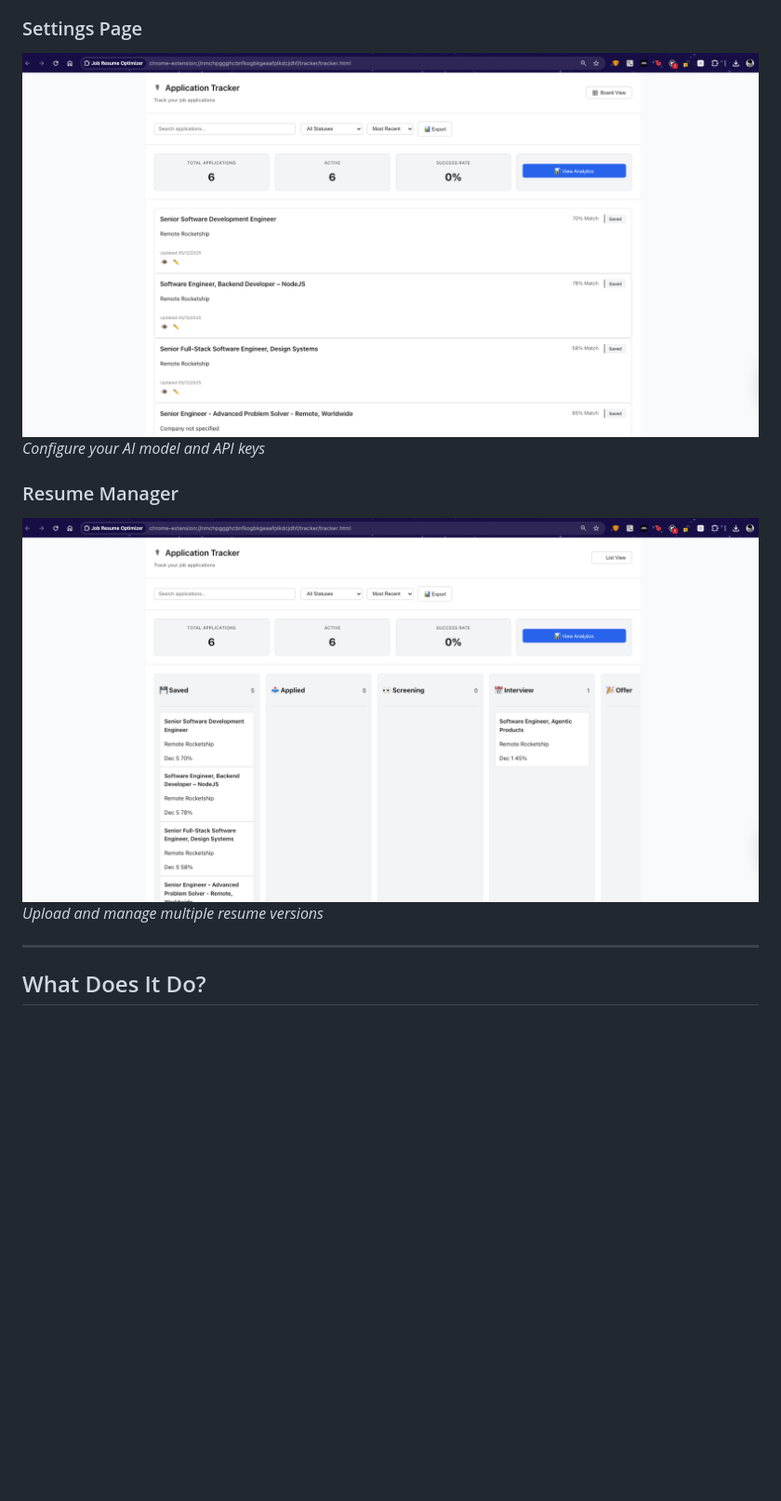
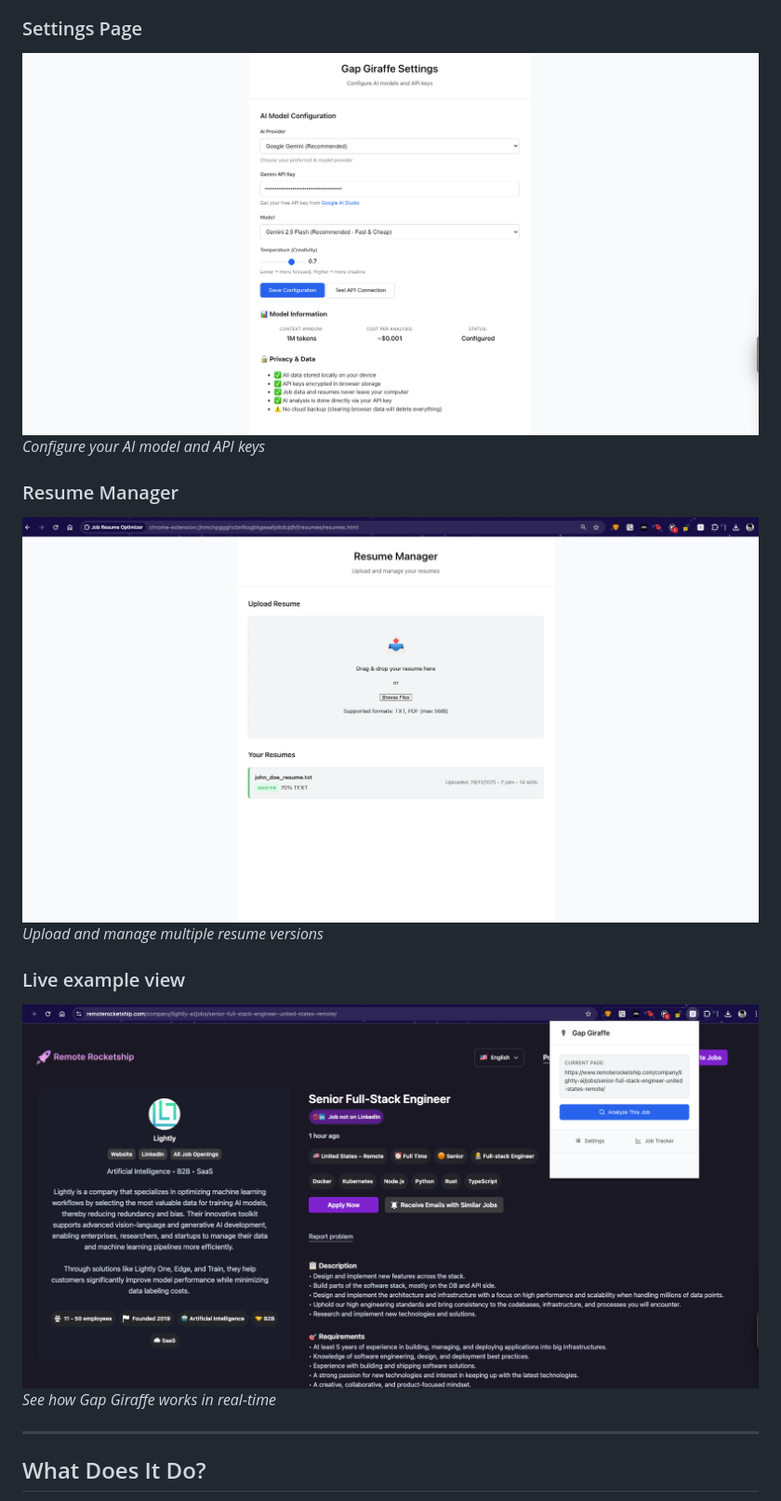
Before and after one commit to d4rthvadr/gap-giraffe, a Markdown page: README.md, the part around one of its changes. Shown at 93% size. GitHub-like rendering; blank space fills up the shorter version.

```diff
--- a/README.md
+++ b/README.md
@@ -27,10 +23,14 @@ Gap Giraffe helps you land more interviews by analyzing job postings, matching t
 ### Settings Page
-![Settings Page](docs/screenshots/003-sc.png)
+![Settings Page](docs/screenshots/001-sc.png)
 *Configure your AI model and API keys*
 
 ### Resume Manager
-![Resume Manager](docs/screenshots/004-sc.png)
+![Resume Manager](docs/screenshots/000-sc.png)
 *Upload and manage multiple resume versions*
+
+### Live example view
+![Live example view](docs/screenshots/001a-sc.png)
+*See how Gap Giraffe works in real-time*
 
 ---
 
```
Also changed, not shown: other parts of README.md (+2 -6 lines).
